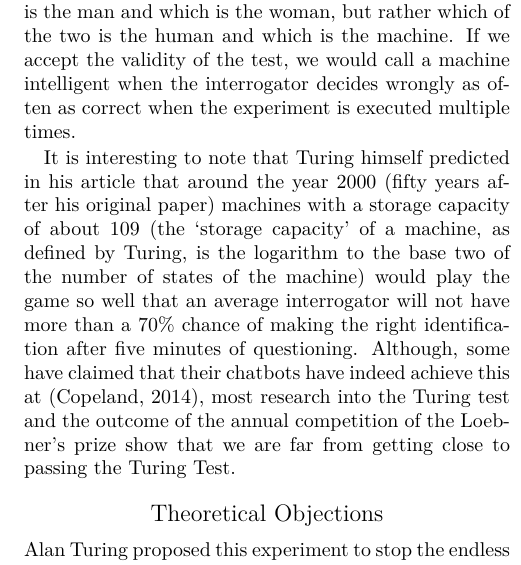
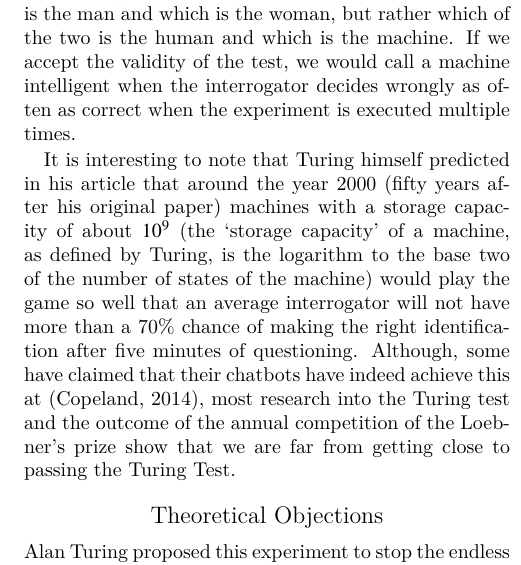
Before and after one commit to TaffyQuinzel/mair_project, a LaTeX paper (main.tex, which reads turingtest.tex): part of one column of page 2 of 22, cut so that both start at the same text. Compiled offline with XeLaTeX.

Commit message:
superscript added

```diff
--- a/turingtest.tex
+++ b/turingtest.tex
@@ -5,4 +5,4 @@ Turing suggests that when we replace the man in the game with a computer we can
 
 Over the years, this original experiment has been slightly changed into what we nowadays call the \textit{Turing Test}. In the contemporary version of the Turing Test, the interrogator does not have to decide which of the two is the man and which is the woman, but rather which of the two is the human and which is the machine. If we accept the validity of the test, we would call a machine intelligent when the interrogator decides wrongly as often as correct when the experiment is executed multiple times.
 
-It is interesting to note that Turing himself predicted in his article that around the year 2000 (fifty years after his original paper) machines with a storage capacity of about 109 (the ‘storage capacity’ of a machine, as defined by Turing, is the logarithm to the base two of the number of states of the machine) would play the game so well that an average interrogator will not have more than a 70\% chance of making the right identification after five minutes of questioning. Although, some have claimed that their chatbots have indeed achieve this at~\cite{copeland2014eugene}, most research into the Turing test and the outcome of the annual competition of the Loebner's prize show that we are far from getting close to passing the Turing Test.
+It is interesting to note that Turing himself predicted in his article that around the year 2000 (fifty years after his original paper) machines with a storage capacity of about $10^{9}$ (the ‘storage capacity’ of a machine, as defined by Turing, is the logarithm to the base two of the number of states of the machine) would play the game so well that an average interrogator will not have more than a 70\% chance of making the right identification after five minutes of questioning. Although, some have claimed that their chatbots have indeed achieve this at~\cite{copeland2014eugene}, most research into the Turing test and the outcome of the annual competition of the Loebner's prize show that we are far from getting close to passing the Turing Test.
```
Also changed, not shown: report.pdf.
